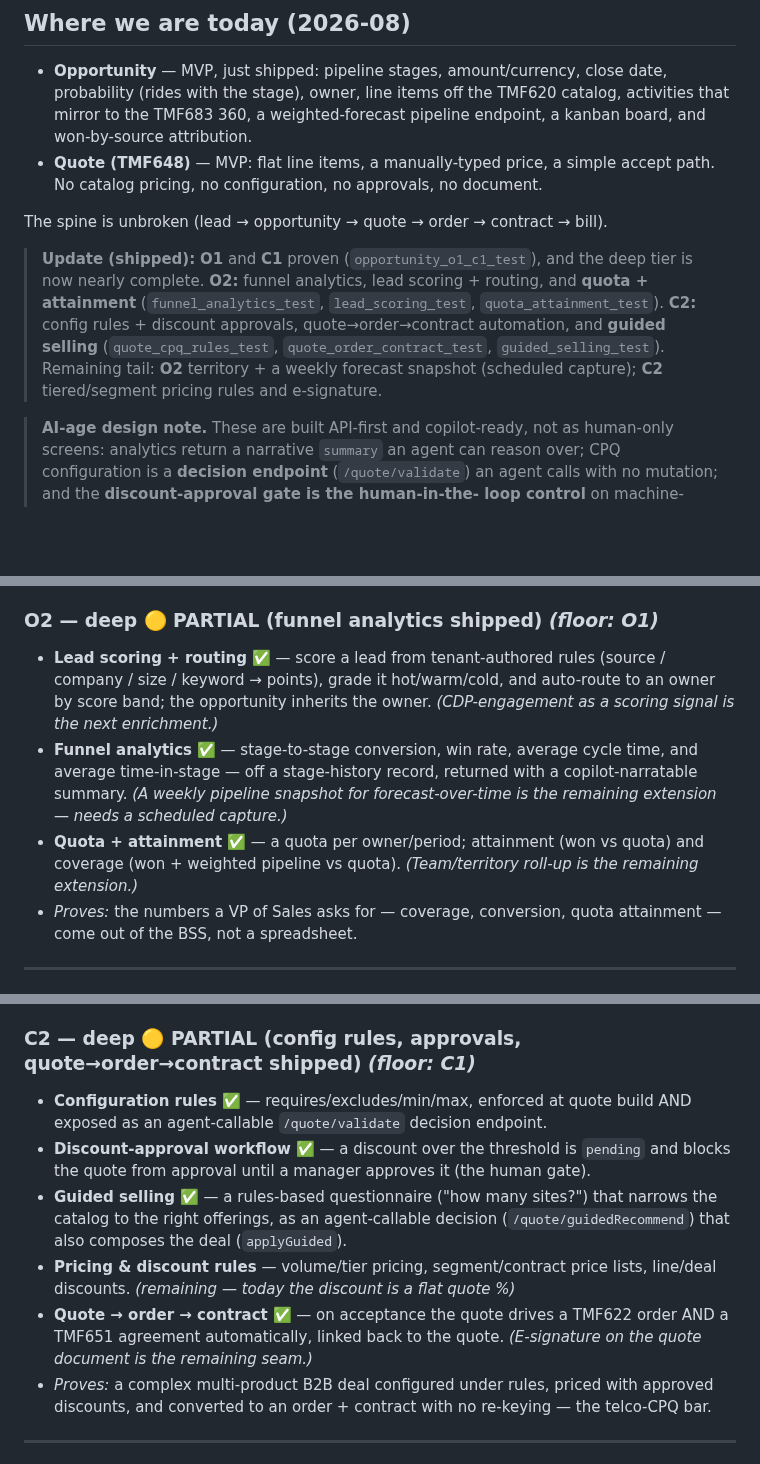
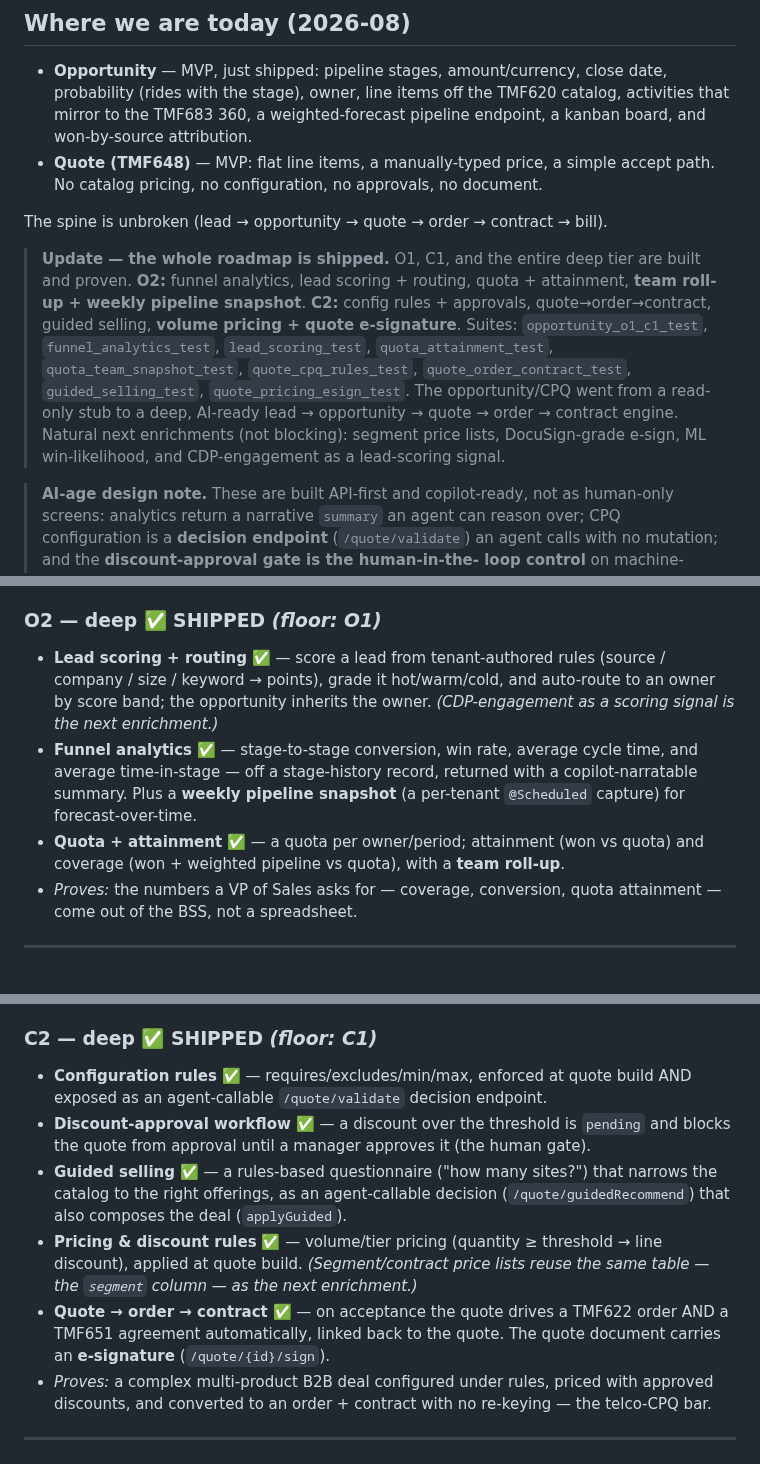
Before and after one commit to kundanvarma/genalpha-bss, a Markdown page: docs/sales-cpq-plan.md, 3 parts joined by grey strips. GitHub-like rendering; blank space fills up the shorter version.

Commit message:
docs: roadmap — sales/CPQ deep tier complete (O2 + C2 shipped)
Co-Authored-By: Claude Fable 5 <noreply@anthropic.com>

```diff
--- a/docs/sales-cpq-plan.md
+++ b/docs/sales-cpq-plan.md
@@ -23,14 +23,17 @@ APIs we already conform to.
 
 The spine is unbroken (lead → opportunity → quote → order → contract → bill).
 
-> **Update (shipped):** **O1** and **C1** proven (`opportunity_o1_c1_test`), and
-> the deep tier is now nearly complete. **O2:** funnel analytics, lead scoring +
-> routing, and **quota + attainment** (`funnel_analytics_test`,
-> `lead_scoring_test`, `quota_attainment_test`). **C2:** config rules + discount
-> approvals, quote→order→contract automation, and **guided selling**
-> (`quote_cpq_rules_test`, `quote_order_contract_test`, `guided_selling_test`).
-> Remaining tail: **O2** territory + a weekly forecast snapshot (scheduled
-> capture); **C2** tiered/segment pricing rules and e-signature.
+> **Update — the whole roadmap is shipped.** O1, C1, and the entire deep tier
+> are built and proven. **O2:** funnel analytics, lead scoring + routing, quota +
+> attainment, **team roll-up + weekly pipeline snapshot**. **C2:** config rules +
+> approvals, quote→order→contract, guided selling, **volume pricing + quote
+> e-signature**. Suites: `opportunity_o1_c1_test`, `funnel_analytics_test`,
+> `lead_scoring_test`, `quota_attainment_test`, `quota_team_snapshot_test`,
+> `quote_cpq_rules_test`, `quote_order_contract_test`, `guided_selling_test`,
+> `quote_pricing_esign_test`. The opportunity/CPQ went from a read-only stub to a
+> deep, AI-ready lead → opportunity → quote → order → contract engine. Natural
+> next enrichments (not blocking): segment price lists, DocuSign-grade e-sign,
+> ML win-likelihood, and CDP-engagement as a lead-scoring signal.
 
 > **AI-age design note.** These are built API-first and copilot-ready, not as
 > human-only screens: analytics return a narrative `summary` an agent can reason
@@ -79,18 +82,17 @@ order + TMF651 agreement.
 - *Proves:* a manager can run a weekly pipeline review off the board — what's
   committed, what's stuck, whose task is overdue.
 
-### O2 — deep  🟡 PARTIAL (funnel analytics shipped)  *(floor: O1)*
+### O2 — deep  ✅ SHIPPED  *(floor: O1)*
 - **Lead scoring + routing** ✅ — score a lead from tenant-authored rules
   (source / company / size / keyword → points), grade it hot/warm/cold, and
   auto-route to an owner by score band; the opportunity inherits the owner.
   *(CDP-engagement as a scoring signal is the next enrichment.)*
 - **Funnel analytics** ✅ — stage-to-stage conversion, win rate, average cycle
   time, and average time-in-stage — off a stage-history record, returned with a
-  copilot-narratable summary. *(A weekly pipeline snapshot for forecast-over-time
-  is the remaining extension — needs a scheduled capture.)*
+  copilot-narratable summary. Plus a **weekly pipeline snapshot** (a per-tenant
+  `@Scheduled` capture) for forecast-over-time.
 - **Quota + attainment** ✅ — a quota per owner/period; attainment (won vs quota)
-  and coverage (won + weighted pipeline vs quota). *(Team/territory roll-up is
-  the remaining extension.)*
+  and coverage (won + weighted pipeline vs quota), with a **team roll-up**.
 - *Proves:* the numbers a VP of Sales asks for — coverage, conversion, quota
   attainment — come out of the BSS, not a spreadsheet.
 
@@ -111,7 +113,7 @@ order + TMF651 agreement.
 - *Proves:* a real, catalog-priced, sendable quote that carries the deal — not a
   hand-typed number.
 
-### C2 — deep  🟡 PARTIAL (config rules, approvals, quote→order→contract shipped)  *(floor: C1)*
+### C2 — deep  ✅ SHIPPED  *(floor: C1)*
 - **Configuration rules** ✅ — requires/excludes/min/max, enforced at quote build
   AND exposed as an agent-callable `/quote/validate` decision endpoint.
 - **Discount-approval workflow** ✅ — a discount over the threshold is `pending`
@@ -119,11 +121,12 @@ order + TMF651 agreement.
 - **Guided selling** ✅ — a rules-based questionnaire ("how many sites?") that
   narrows the catalog to the right offerings, as an agent-callable decision
   (`/quote/guidedRecommend`) that also composes the deal (`applyGuided`).
-- **Pricing & discount rules** — volume/tier pricing, segment/contract price
-  lists, line/deal discounts. *(remaining — today the discount is a flat quote %)*
+- **Pricing & discount rules** ✅ — volume/tier pricing (quantity ≥ threshold →
+  line discount), applied at quote build. *(Segment/contract price lists reuse
+  the same table — the `segment` column — as the next enrichment.)*
 - **Quote → order → contract** ✅ — on acceptance the quote drives a TMF622
-  order AND a TMF651 agreement automatically, linked back to the quote.
-  *(E-signature on the quote document is the remaining seam.)*
+  order AND a TMF651 agreement automatically, linked back to the quote. The quote
+  document carries an **e-signature** (`/quote/{id}/sign`).
 - *Proves:* a complex multi-product B2B deal configured under rules, priced with
   approved discounts, and converted to an order + contract with no re-keying —
   the telco-CPQ bar.
```
